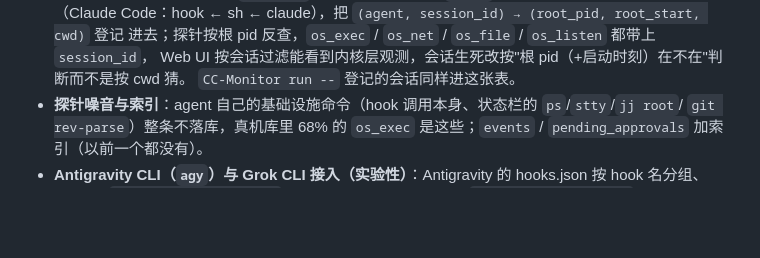
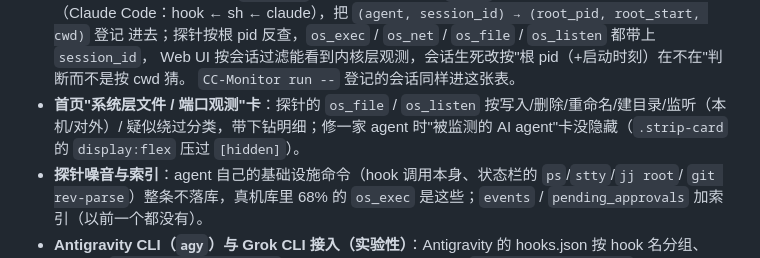
Before and after one commit to cn0xroot/CC-Monitor, a Markdown page: CHANGELOG.md, the part around the change. GitHub-like rendering; blank space fills up the shorter version.

```diff
--- a/CHANGELOG.md
+++ b/CHANGELOG.md
@@ -54,6 +54,9 @@
   进去；探针按根 pid 反查，`os_exec` / `os_net` / `os_file` / `os_listen` 都带上 `session_id`，
   Web UI 按会话过滤能看到内核层观测，会话生死改按"根 pid（+启动时刻）在不在"判断而不是按 cwd 猜。
   `CC-Monitor run --` 登记的会话同样进这张表。
+- **首页"系统层文件 / 端口观测"卡**：探针的 `os_file` / `os_listen` 按写入/删除/重命名/建目录/监听（本机/对外）/
+  疑似绕过分类，带下钻明细；修一家 agent 时"被监测的 AI agent"卡没隐藏（`.strip-card` 的 `display:flex`
+  压过 `[hidden]`）。
 - **探针噪音与索引**：agent 自己的基础设施命令（hook 调用本身、状态栏的 `ps`/`stty`/`jj root`/
   `git rev-parse`）整条不落库，真机库里 68% 的 `os_exec` 是这些；`events` / `pending_approvals`
   加索引（以前一个都没有）。
```
Also changed, not shown: CHANGELOG.en.md (+4 -0 lines), MULTI-AGENT.md (+4 -1 lines).
